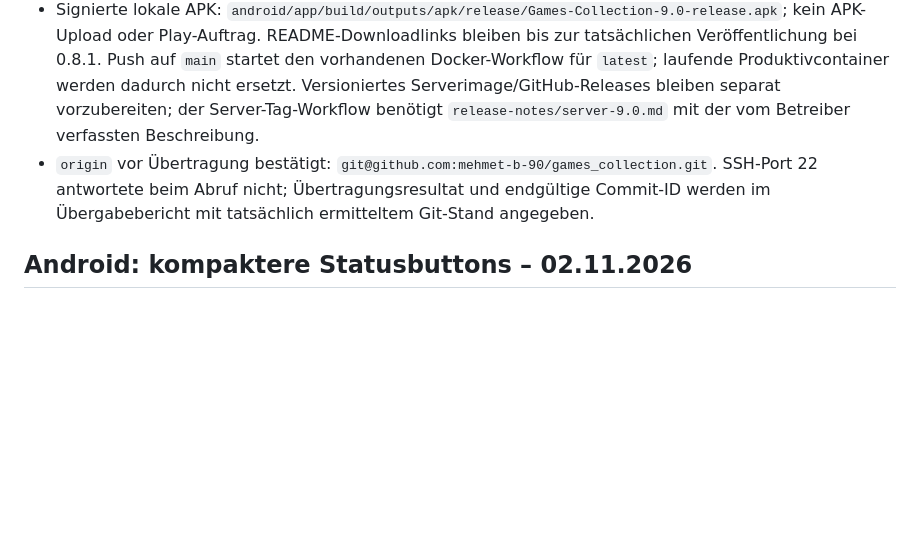
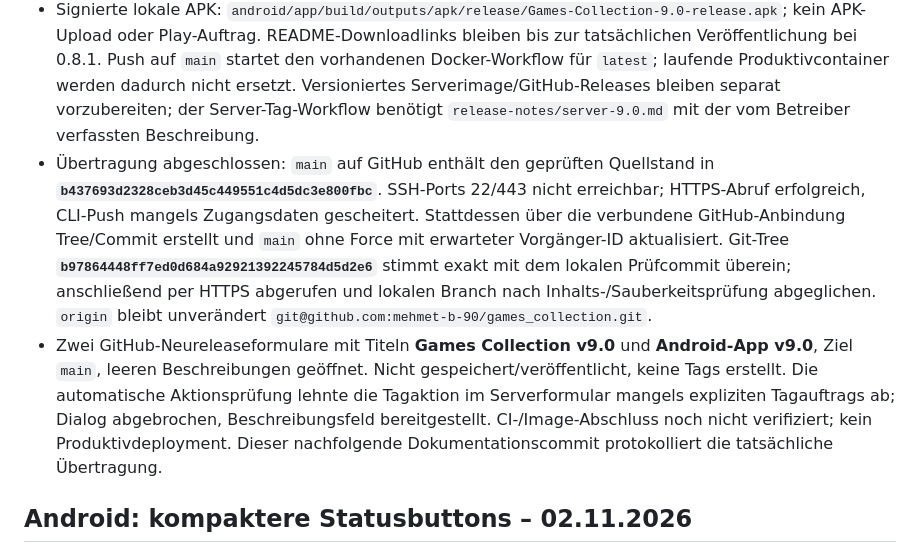
Before and after one commit to mehmet-b-90/games_collection, a Markdown page: PROJECT_CONTEXT.md, the part around the change. Drawn GitHub-style; blank space fills up the shorter version.

Commit message:
Document verified 9.0 source transfer and release form handoff

```diff
--- a/PROJECT_CONTEXT.md
+++ b/PROJECT_CONTEXT.md
@@ -5,7 +5,8 @@
 - Betreiber beauftragt Commit und GitHub-Push des gesamten geprüften lokalen Server-/Web-/Android-Stands auf `main`: Freundschaften, Android-Hinzufügen-Navigation und Statusbuttons, mobile Websammlung/Statistik sowie Version 9.0 (Android-Code 8), einschließlich zugehöriger Dokumentation und Tests. Releasebeschreibungen/Changelog verfasst der Betreiber selbst; keine neuen Release-Notes-Dateien, Tags oder Releaseveröffentlichungen durch diesen Auftrag. GitHub-Formulare sollen zum Schreiben offen bleiben.
 - Erneut geprüft: **51 Backendtests bestanden** im vorhandenen lokalen Containerimage mit Netzwerk deaktiviert und ausschließlich temporären Testdatenbanken. Android `testReleaseUnitTest lintRelease assembleRelease --offline --no-daemon`: **BUILD SUCCESSFUL**, 63 Tasks (16 ausgeführt, 47 aktuell), **39 Tests** ohne Fehler/übersprungen, Release-Lint **0 Befunde**, APK-v2-Signatur gültig. Bestehende Toolchain/Signierung verwendet; bekannte SDK-XML-/Gradle-9-Hinweise. `git diff --check` ohne Befunde. Keine neue Browser-/Smartphone-Funktionsprüfung.
 - Signierte lokale APK: `android/app/build/outputs/apk/release/Games-Collection-9.0-release.apk`; kein APK-Upload oder Play-Auftrag. README-Downloadlinks bleiben bis zur tatsächlichen Veröffentlichung bei 0.8.1. Push auf `main` startet den vorhandenen Docker-Workflow für `latest`; laufende Produktivcontainer werden dadurch nicht ersetzt. Versioniertes Serverimage/GitHub-Releases bleiben separat vorzubereiten; der Server-Tag-Workflow benötigt `release-notes/server-9.0.md` mit der vom Betreiber verfassten Beschreibung.
-- `origin` vor Übertragung bestätigt: `git@github.com:mehmet-b-90/games_collection.git`. SSH-Port 22 antwortete beim Abruf nicht; Übertragungsresultat und endgültige Commit-ID werden im Übergabebericht mit tatsächlich ermitteltem Git-Stand angegeben.
+- Übertragung abgeschlossen: `main` auf GitHub enthält den geprüften Quellstand in **`b437693d2328ceb3d45c449551c4d5dc3e800fbc`**. SSH-Ports 22/443 nicht erreichbar; HTTPS-Abruf erfolgreich, CLI-Push mangels Zugangsdaten gescheitert. Stattdessen über die verbundene GitHub-Anbindung Tree/Commit erstellt und `main` ohne Force mit erwarteter Vorgänger-ID aktualisiert. Git-Tree **`b97864448ff7ed0d684a92921392245784d5d2e6`** stimmt exakt mit dem lokalen Prüfcommit überein; anschließend per HTTPS abgerufen und lokalen Branch nach Inhalts-/Sauberkeitsprüfung abgeglichen. `origin` bleibt unverändert `git@github.com:mehmet-b-90/games_collection.git`.
+- Zwei GitHub-Neureleaseformulare mit Titeln **Games Collection v9.0** und **Android-App v9.0**, Ziel `main`, leeren Beschreibungen geöffnet. Nicht gespeichert/veröffentlicht, keine Tags erstellt. Die automatische Aktionsprüfung lehnte die Tagaktion im Serverformular mangels expliziten Tagauftrags ab; Dialog abgebrochen, Beschreibungsfeld bereitgestellt. CI-/Image-Abschluss noch nicht verifiziert; kein Produktivdeployment. Dieser nachfolgende Dokumentationscommit protokolliert die tatsächliche Übertragung.
 
 ## Android: kompaktere Statusbuttons – 02.11.2026
 
```
